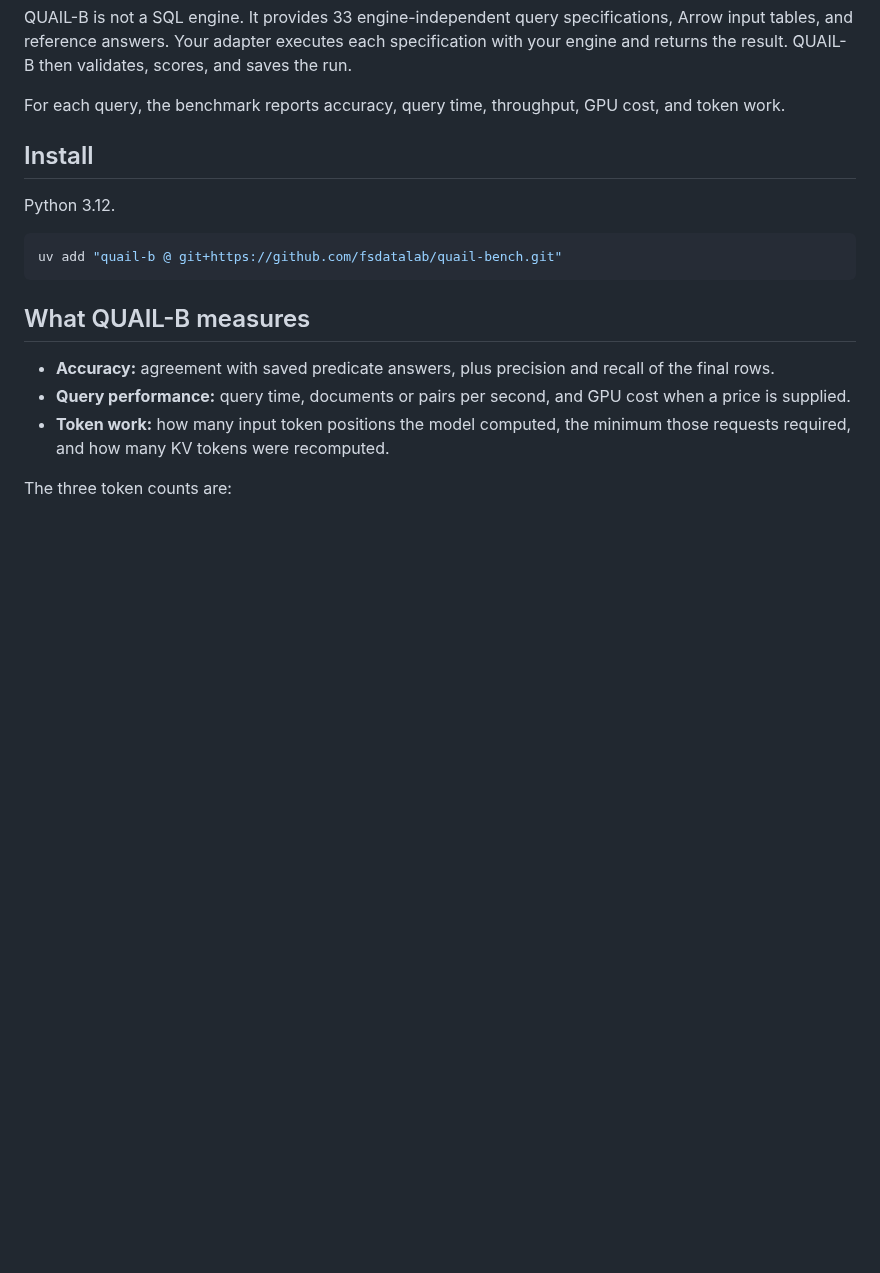
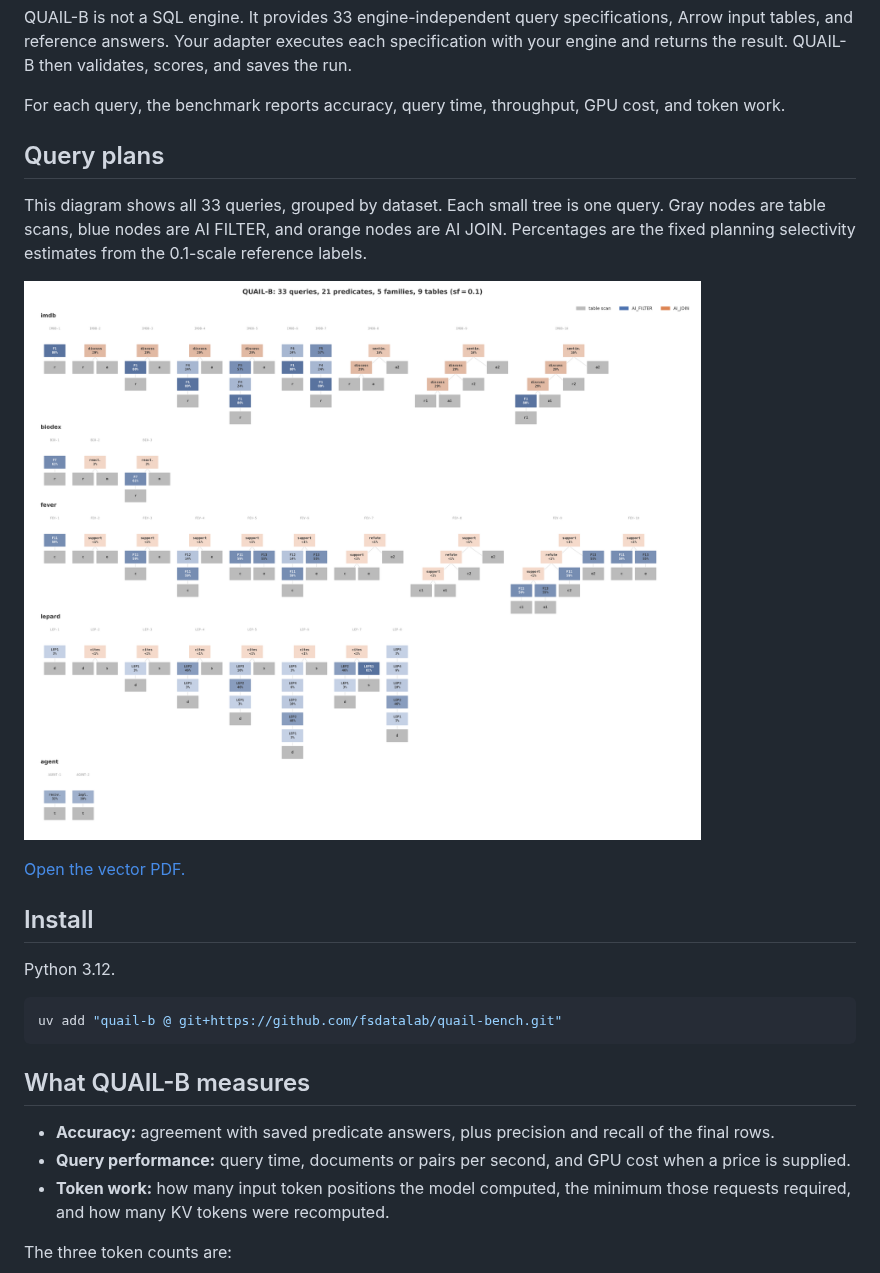
Before and after one commit to fsdatalab/quail, a Markdown page: README.md, the part around the change. GitHub-like rendering; pictures changed too: figures/quailb_anatomy.png; blank space fills up the shorter version.

Commit message:
Restore the query plan diagram to the README
Co-authored-by: Shreya Shankar <shreyashankar@cmu.edu>

```diff
--- a/README.md
+++ b/README.md
@@ -17,6 +17,17 @@ QUAIL-B then validates, scores, and saves the run.
 
 For each query, the benchmark reports accuracy, query time, throughput,
 GPU cost, and token work.
+
+## Query plans
+
+This diagram shows all 33 queries, grouped by dataset. Each small tree is
+one query. Gray nodes are table scans, blue nodes are AI FILTER, and
+orange nodes are AI JOIN. Percentages are the fixed planning selectivity
+estimates from the 0.1-scale reference labels.
+
+![All QUAIL-B query plans](figures/quailb_anatomy.png)
+
+[Open the vector PDF.](figures/quailb_anatomy.pdf)
 
 ## Install
 
```
Also changed, not shown: 1 other file.
